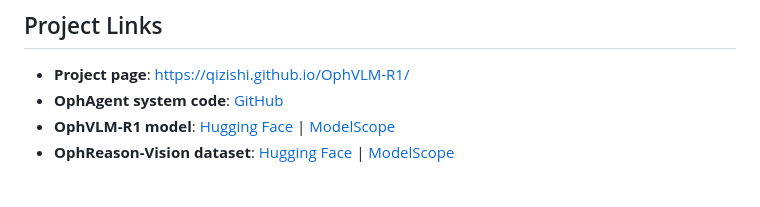
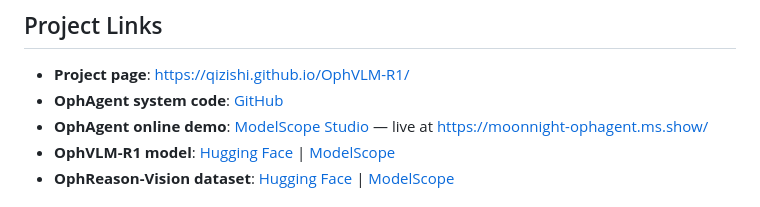
Before and after one commit to QiZishi/OphAgent, a Markdown page: README.md, the part around one of its changes. Drawn GitHub-style.

```diff
--- a/README.md
+++ b/README.md
@@ -27,6 +28,7 @@
 
 - **Project page**: <https://qizishi.github.io/OphVLM-R1/>
 - **OphAgent system code**: [GitHub](https://github.com/QiZishi/OphAgent/)
+- **OphAgent online demo**: [ModelScope Studio](https://www.modelscope.cn/studios/MoonNight/OphAgent) — live at <https://moonnight-ophagent.ms.show/>
 - **OphVLM-R1 model**: [Hugging Face](https://huggingface.co/QiZishi/OphVLM-R1) | [ModelScope](https://www.modelscope.cn/models/MoonNight/OphVLM-R1)
 - **OphReason-Vision dataset**: [Hugging Face](https://huggingface.co/datasets/QiZishi/OphReason-Vision) | [ModelScope](https://www.modelscope.cn/datasets/MoonNight/OphReason-Vision)
 
```
Also changed, not shown: other parts of README.md (+1 -0 lines), README_zh.md (+2 -0 lines).
